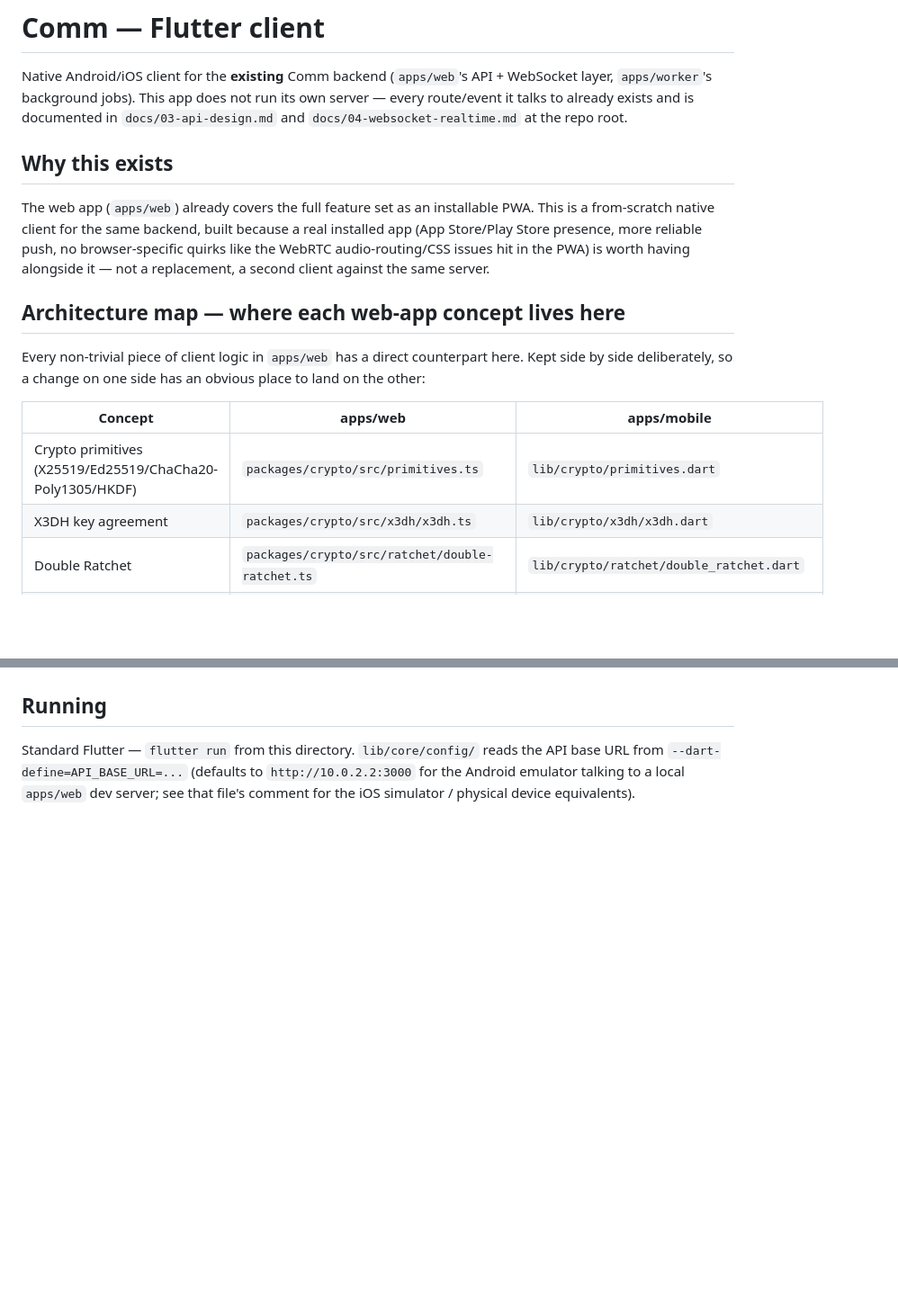
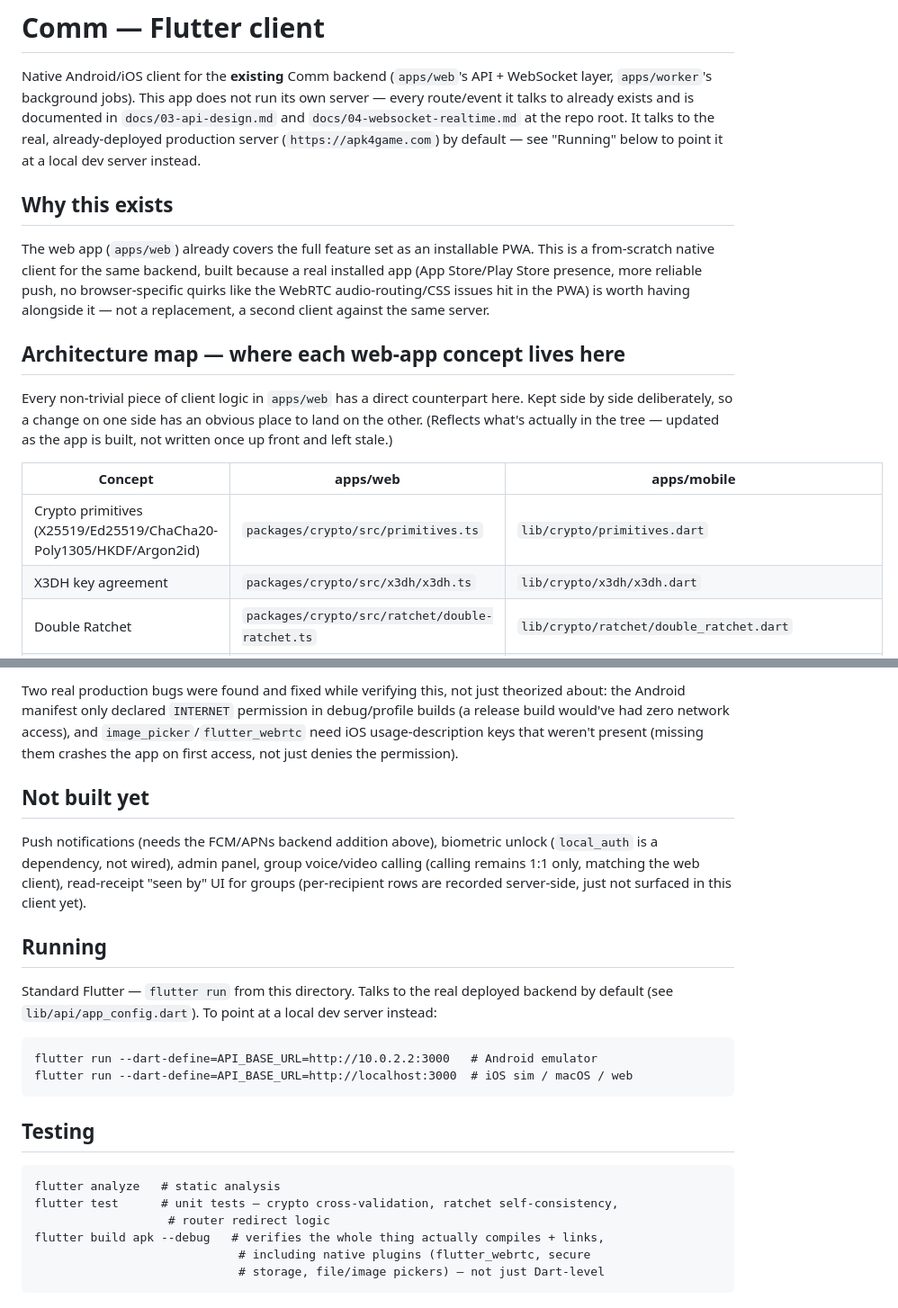
Before and after one commit to sajidaligzr-pixel/comm, a Markdown page: apps/mobile/README.md, 2 parts joined by grey strips. Shown at 90% size. GitHub-like rendering; blank space fills up the shorter version.

````diff
--- a/apps/mobile/README.md
+++ b/apps/mobile/README.md
@@ -3,7 +3,9 @@
 Native Android/iOS client for the **existing** Comm backend (`apps/web`'s API +
 WebSocket layer, `apps/worker`'s background jobs). This app does not run its own
 server — every route/event it talks to already exists and is documented in
-`docs/03-api-design.md` and `docs/04-websocket-realtime.md` at the repo root.
+`docs/03-api-design.md` and `docs/04-websocket-realtime.md` at the repo root. It
+talks to the real, already-deployed production server (`https://apk4game.com`) by
+default — see "Running" below to point it at a local dev server instead.
 
 ## Why this exists
 
@@ -17,10 +19,11 @@ alongside it — not a replacement, a second client against the same server.
 
 Every non-trivial piece of client logic in `apps/web` has a direct counterpart here.
 Kept side by side deliberately, so a change on one side has an obvious place to land
-on the other:
+on the other. (Reflects what's actually in the tree — updated as the app is built,
+not written once up front and left stale.)
 
 | Concept | apps/web | apps/mobile |
 |---|---|---|
-| Crypto primitives (X25519/Ed25519/ChaCha20-Poly1305/HKDF) | `packages/crypto/src/primitives.ts` | `lib/crypto/primitives.dart` |
+| Crypto primitives (X25519/Ed25519/ChaCha20-Poly1305/HKDF/Argon2id) | `packages/crypto/src/primitives.ts` | `lib/crypto/primitives.dart` |
 | X3DH key agreement | `packages/crypto/src/x3dh/x3dh.ts` | `lib/crypto/x3dh/x3dh.dart` |
 | Double Ratchet | `packages/crypto/src/ratchet/double-ratchet.ts` | `lib/crypto/ratchet/double_ratchet.dart` |
@@ -61,7 +83,35 @@ milestone below rather than silently skipped or silently built without flagging
+Two real production bugs were found and fixed while verifying this, not just
+theorized about: the Android manifest only declared `INTERNET` permission in
+debug/profile builds (a release build would've had zero network access), and
+`image_picker`/`flutter_webrtc` need iOS usage-description keys that weren't present
+(missing them crashes the app on first access, not just denies the permission).
+
+## Not built yet
+
+Push notifications (needs the FCM/APNs backend addition above), biometric unlock
+(`local_auth` is a dependency, not wired), admin panel, group voice/video calling
+(calling remains 1:1 only, matching the web client), read-receipt "seen by" UI for
+groups (per-recipient rows are recorded server-side, just not surfaced in this
+client yet).
 
 ## Running
 
-Standard Flutter — `flutter run` from this directory. `lib/core/config/` reads the API
-base URL from `--dart-define=API_BASE_URL=...` (defaults to `http://10.0.2.2:3000` for
-the Android emulator talking to a local `apps/web` dev server; see that file's comment
-for the iOS simulator / physical device equivalents).
+Standard Flutter — `flutter run` from this directory. Talks to the real deployed
+backend by default (see `lib/api/app_config.dart`). To point at a local dev server
+instead:
+
+```
+flutter run --dart-define=API_BASE_URL=http://10.0.2.2:3000   # Android emulator
+flutter run --dart-define=API_BASE_URL=http://localhost:3000  # iOS sim / macOS / web
+```
+
+## Testing
+
+```
+flutter analyze   # static analysis
+flutter test      # unit tests — crypto cross-validation, ratchet self-consistency,
+                   # router redirect logic
+flutter build apk --debug   # verifies the whole thing actually compiles + links,
+                             # including native plugins (flutter_webrtc, secure
+                             # storage, file/image pickers) — not just Dart-level
+```
````
Also changed, not shown: other parts of apps/mobile/README.md (+50 -31 lines).
